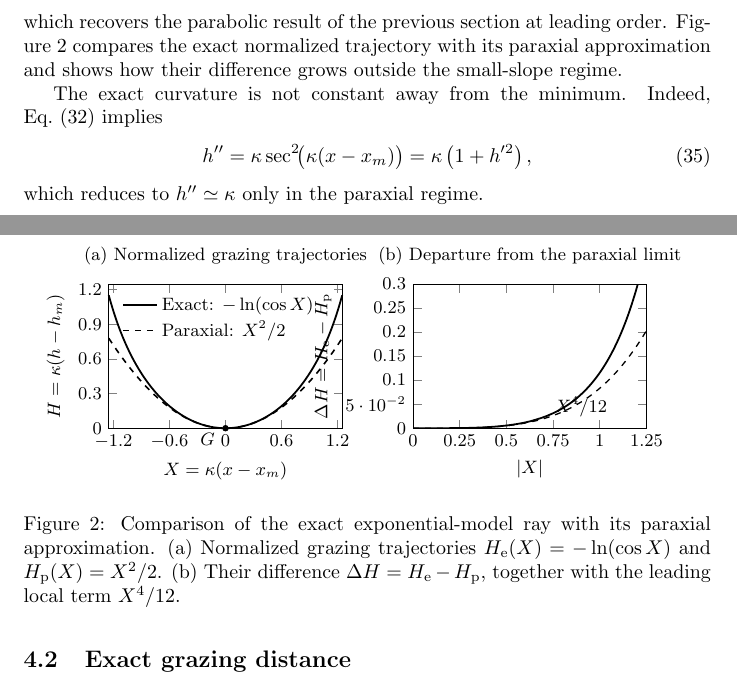
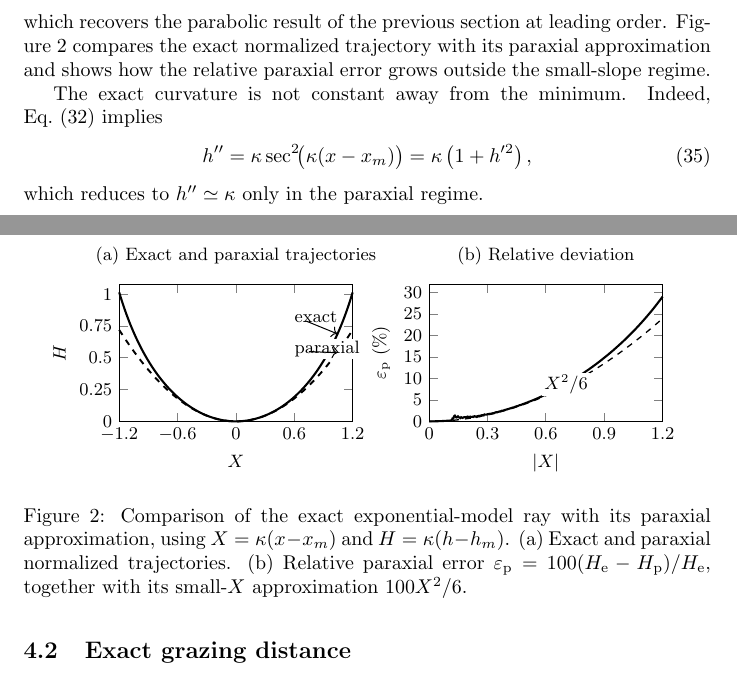
Before and after one commit to cryoflamer/inverse-geometrical-optics, a LaTeX paper (paper/main.tex, which reads paper/figures/exact_paraxial_comparison.tex, paper/sections/exact_solution.tex): two parts of pages 7 and 8 of 21, joined at a grey line, cut so that both start at the same text. Compiled offline with pdfLaTeX.

Commit message:
The exact-paraxial comparison figure was polished.

```diff
--- a/paper/figures/exact_paraxial_comparison.tex
+++ b/paper/figures/exact_paraxial_comparison.tex
@@ -2,64 +2,60 @@
 \begin{groupplot}[
     group style={
         group size=2 by 1,
-        horizontal sep=1.25cm,
+        horizontal sep=1.35cm,
     },
     width=0.47\textwidth,
-    height=0.34\textwidth,
+    height=0.33\textwidth,
     axis line style={line width=0.55pt},
-    tick style={line width=0.45pt},
+    tick style={line width=0.4pt},
     tick label style={font=\small},
     label style={font=\small},
     title style={font=\small},
-    legend style={
-        font=\small,
-        draw=none,
-        fill=none,
-        cells={anchor=west},
-    },
-    samples=241,
+    samples=301,
+    clip=false,
 ]
 
 \nextgroupplot[
-    title={(a) Normalized grazing trajectories},
-    xlabel={$X=\kappa(x-x_m)$},
-    ylabel={$H=\kappa(h-h_m)$},
-    xmin=-1.25,
-    xmax=1.25,
+    title={(a) Exact and paraxial trajectories},
+    xlabel={$X$},
+    ylabel={$H$},
+    xmin=-1.2,
+    xmax=1.2,
     ymin=0,
-    ymax=1.25,
+    ymax=1.08,
     xtick={-1.2,-0.6,0,0.6,1.2},
-    ytick={0,0.3,0.6,0.9,1.2},
-    legend pos=north west,
-    clip=false,
+    ytick={0,0.25,0.5,0.75,1.0},
 ]
-\addplot[black, line width=0.9pt, domain=-1.25:1.25]
+\addplot[black, line width=1.05pt, domain=-1.2:1.2]
     {-ln(cos(deg(x)))};
-\addlegendentry{Exact: $-\ln(\cos X)$}
-\addplot[black, dashed, line width=0.8pt, domain=-1.25:1.25]
+\addplot[black, dashed, line width=0.95pt, domain=-1.2:1.2]
     {x^2/2};
-\addlegendentry{Paraxial: $X^2/2$}
-\addplot[black, only marks, mark=*, mark size=1.4pt]
-    coordinates {(0,0)};
-\node[font=\small, anchor=north east] at (axis cs:-0.04,0.02) {$G$};
+\node[font=\small, anchor=west, fill=white, inner sep=1pt]
+    at (axis cs:0.58,0.82) {exact};
+\draw[black, line width=0.5pt, ->]
+    (axis cs:0.72,0.79) -- (axis cs:1.04,0.69);
+\node[font=\small, anchor=west, fill=white, inner sep=1pt]
+    at (axis cs:0.58,0.57) {paraxial};
+\draw[black, line width=0.5pt, ->]
+    (axis cs:0.75,0.55) -- (axis cs:1.04,0.54);
 
 \nextgroupplot[
-    title={(b) Departure from the paraxial limit},
+    title={(b) Relative deviation},
     xlabel={$|X|$},
-    ylabel={$\Delta H=H_{\mathrm e}-H_{\mathrm p}$},
+    ylabel={$\varepsilon_{\mathrm p}$ (\%)},
     xmin=0,
-    xmax=1.25,
+    xmax=1.2,
     ymin=0,
-    ymax=0.30,
-    xtick={0,0.25,0.5,0.75,1.0,1.25},
-    ytick={0,0.05,0.10,0.15,0.20,0.25,0.30},
+    ymax=32,
+    xtick={0,0.3,0.6,0.9,1.2},
+    ytick={0,5,10,15,20,25,30},
 ]
-\addplot[black, line width=0.9pt, domain=0:1.25]
-    {-ln(cos(deg(x)))-x^2/2};
-\addplot[black, dashed, line width=0.65pt, domain=0:1.25]
-    {x^4/12};
-\node[font=\small, anchor=west] at (axis cs:0.72,0.045)
-    {$X^4/12$};
+\addplot[black, line width=1.05pt, domain=0:1.2]
+    {x < 0.12 ? 100*x^2/6 : 100*(1-(x^2/2)/(-ln(cos(deg(x)))))};
+\addplot[black, dashed, line width=0.65pt, domain=0:1.2]
+    {100*x^2/6};
+\node[font=\small, anchor=west, fill=white, inner sep=1pt]
+    at (axis cs:0.58,8.6) {$X^2/6$};
 
 \end{groupplot}
 \end{tikzpicture}
--- a/paper/sections/exact_solution.tex
+++ b/paper/sections/exact_solution.tex
@@ -74,17 +74,18 @@ Near the minimum, expansion of the logarithm gives
 \end{equation}
 which recovers the parabolic result of the previous section at leading
 order. Figure~\ref{fig:exact-paraxial-comparison} compares the exact
-normalized trajectory with its paraxial approximation and shows how their
-difference grows outside the small-slope regime.
+normalized trajectory with its paraxial approximation and shows how the
+relative paraxial error grows outside the small-slope regime.
 
 \begin{figure}[htbp]
     \centering
     \input{figures/exact_paraxial_comparison}
     \caption{Comparison of the exact exponential-model ray with its paraxial
-    approximation. (a) Normalized grazing trajectories
-    $H_{\mathrm e}(X)=-\ln(\cos X)$ and $H_{\mathrm p}(X)=X^2/2$.
-    (b) Their difference $\Delta H=H_{\mathrm e}-H_{\mathrm p}$, together
-    with the leading local term $X^4/12$.}
+    approximation, using $X=\kappa(x-x_m)$ and
+    $H=\kappa(h-h_m)$. (a) Exact and paraxial normalized trajectories.
+    (b) Relative paraxial error
+    $\varepsilon_{\mathrm p}=100(H_{\mathrm e}-H_{\mathrm p})/H_{\mathrm e}$,
+    together with its small-$X$ approximation $100X^2/6$.}
     \label{fig:exact-paraxial-comparison}
 \end{figure}
 
```
